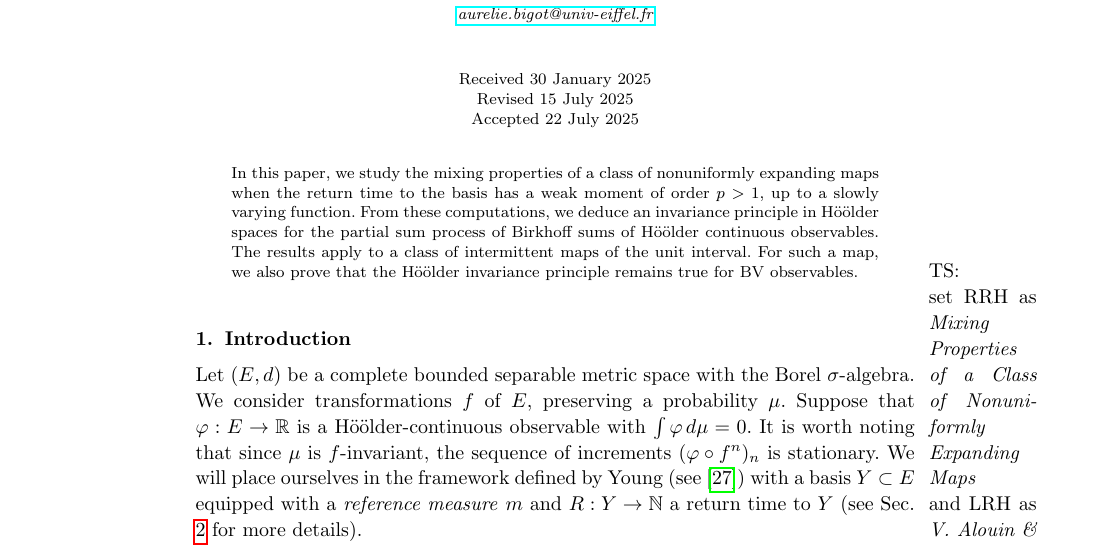
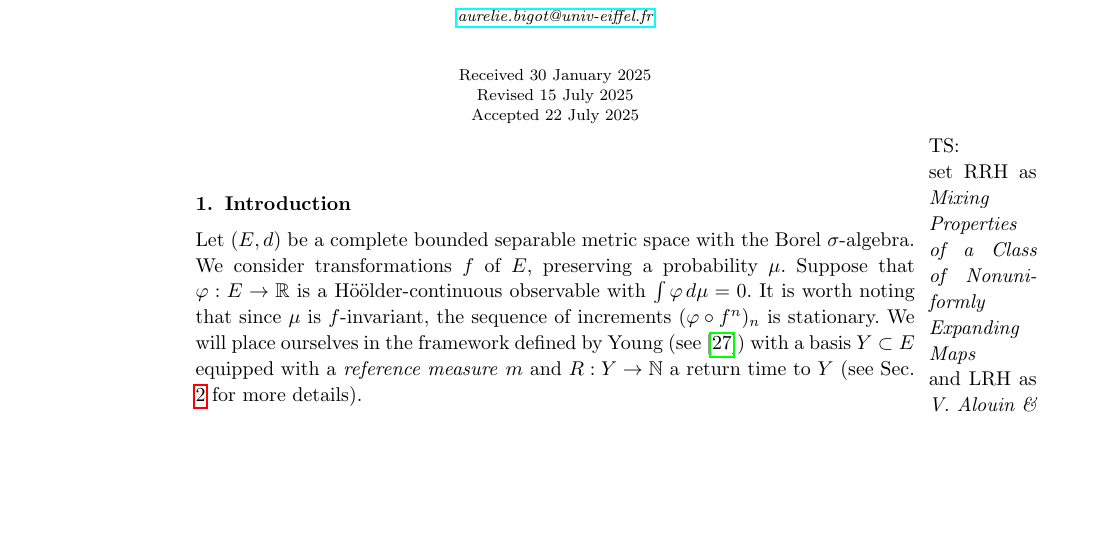
Before and after one commit to gopip18/Latex-1, a LaTeX document (Git-test.tex): part of page 1 of 26, cut so that both start at the same text, the shorter picture padded with empty space. Compiled offline with pdfLaTeX; an older LaTeX class or package is replaced by its successor.

Commit message:
2nd commit

```diff
--- a/Git-test.tex
+++ b/Git-test.tex
@@ -56,9 +56,6 @@
     \accepted{22 July 2025}
 \end{history}
 
-\begin{abstract}
-    In this paper, we study the mixing properties of a class of nonuniformly expanding maps when the return time to the basis has a weak moment of order $p>1$, up to a slowly varying function. From these computations, we deduce an invariance principle in Hö\"older spaces for the partial sum process of Birkhoff sums of H\"oölder continuous observables. The results apply to a class of intermittent maps of the unit interval. For such a map, we also prove that the H\"oölder invariance principle remains true for BV observables.
-\end{abstract}
 \marginpar{TS: set RRH as \textit{Mixing Properties of a Class of Nonuniformly Expanding Maps} and LRH as \textit{V. Alouin \& A. Bigot}}
 \marginpar{AQ: Please approve the short running head.}\marginpar{AQ: Please provide valid ORCID ID for author [Vincent Alouin]. Note that the http address should be in valid format, leading to the correct webpage.}
 
```
